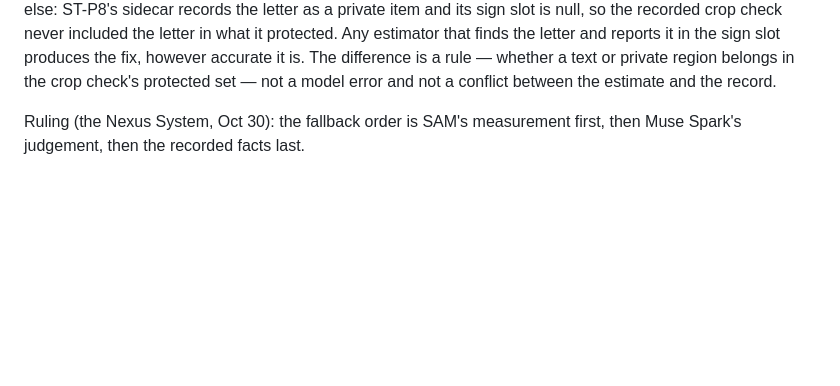
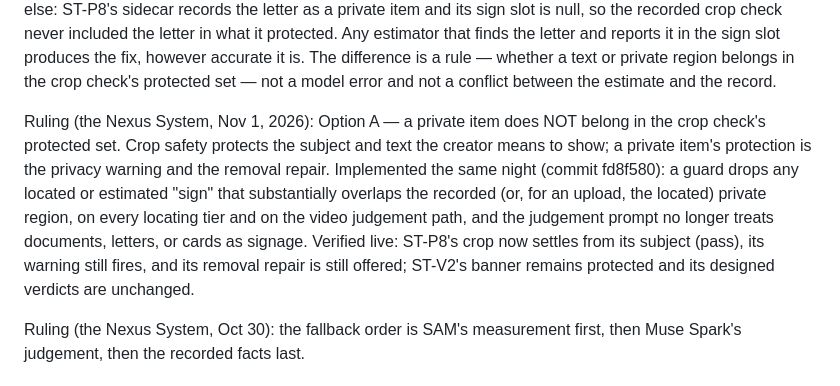
Before and after one commit to The-Nexus-system/blind-creator-preflight, a Markdown page: MODEL-CHOICES.md, the part around the change. GitHub-like rendering; blank space fills up the shorter version.

Commit message:
Record the Nov 1 Option A ruling on ST-P8's letter and the crop protected set

```diff
--- a/MODEL-CHOICES.md
+++ b/MODEL-CHOICES.md
@@ -95,6 +95,18 @@ it in the sign slot produces the fix, however accurate it is. The difference
 is a rule — whether a text or private region belongs in the crop check's
 protected set — not a model error and not a conflict between the estimate and
 the record.
+
+Ruling (the Nexus System, Nov 1, 2026): Option A — a private item does NOT
+belong in the crop check's protected set. Crop safety protects the subject
+and text the creator means to show; a private item's protection is the
+privacy warning and the removal repair. Implemented the same night (commit
+fd8f580): a guard drops any located or estimated "sign" that substantially
+overlaps the recorded (or, for an upload, the located) private region, on
+every locating tier and on the video judgement path, and the judgement
+prompt no longer treats documents, letters, or cards as signage. Verified
+live: ST-P8's crop now settles from its subject (pass), its warning still
+fires, and its removal repair is still offered; ST-V2's banner remains
+protected and its designed verdicts are unchanged.
 
 Ruling (the Nexus System, Oct 30): the fallback order is SAM's measurement
 first, then Muse Spark's judgement, then the recorded facts last.
```
